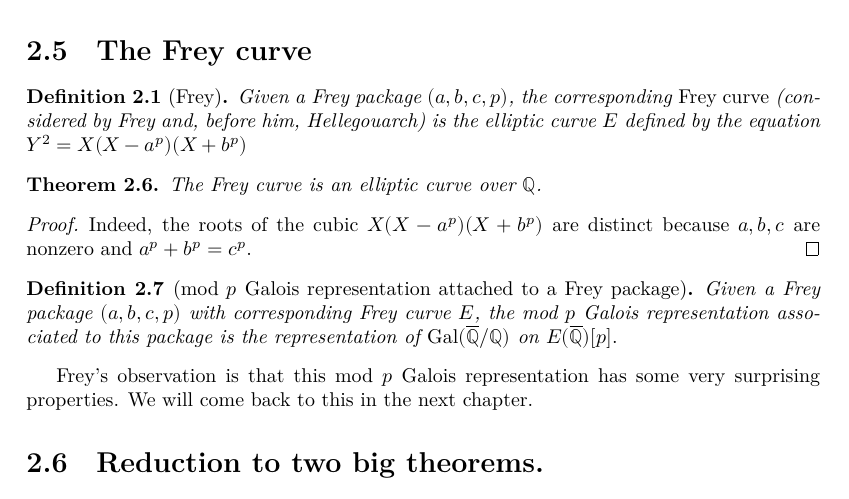
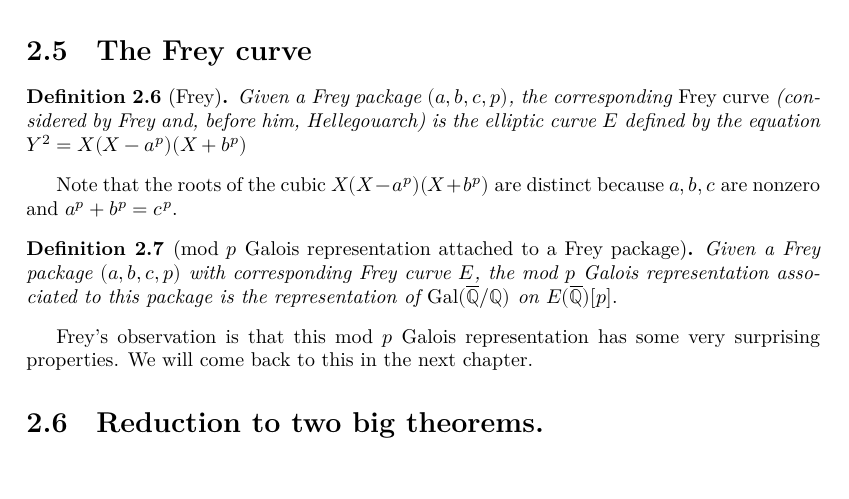
Before and after one commit to ImperialCollegeLondon/FLT, a LaTeX document (blueprint/src/print.tex, which reads blueprint/src/chapter/reductions.tex, blueprint/src/macro/common.tex): part of page 5 of 8, cut so that both start at the same text. Compiled offline with XeLaTeX.

Commit message:
remove the stealth definition

```diff
--- a/blueprint/src/chapter/reductions.tex
+++ b/blueprint/src/chapter/reductions.tex
@@ -65,14 +65,10 @@ In the next section we explain which elliptic curve we will use.
 
 \section{The Frey curve}
 
-\begin{stealthdefinition}[Frey]
-  Given a Frey package $(a,b,c,p)$, the corresponding \emph{Frey curve} (considered by Frey and, before him, Hellegouarch) is the elliptic curve $E$ defined by the equation $Y^2=X(X-a^p)(X+b^p)$\end{stealthdefinition}
+\begin{definition}[Frey]\label{Frey_curve}\lean{FLT.FreyCurve}
+  Given a Frey package $(a,b,c,p)$, the corresponding \emph{Frey curve} (considered by Frey and, before him, Hellegouarch) is the elliptic curve $E$ defined by the equation $Y^2=X(X-a^p)(X+b^p)$\end{definition}
 
-\begin{theorem}\label{Frey_curve}\lean{FLT.FreyCurve}
-  The Frey curve is an elliptic curve over $\Q$.
-\end{theorem}
-\begin{proof}\uses{Frey_package} Indeed, the roots of the cubic $X(X-a^p)(X+b^p)$ are distinct because $a,b,c$ are nonzero and $a^p+b^p=c^p$.
-\end{proof}
+Note that  the roots of the cubic $X(X-a^p)(X+b^p)$ are distinct because $a,b,c$ are nonzero and $a^p+b^p=c^p$.
 
 \begin{definition}[mod $p$ Galois representation attached to a Frey package]\label{Frey_mod_p_Galois_representation}\lean{FLT.FreyCurve.mod_p_Galois_representation}\uses{Frey_curve} Given a Frey package $(a,b,c,p)$ with corresponding Frey curve $E$, the mod $p$ Galois representation associated to this package is the representation of $\GQ$ on $E(\Qbar)[p].$\end{definition}
 
--- a/blueprint/src/macro/common.tex
+++ b/blueprint/src/macro/common.tex
@@ -11,6 +11,3 @@
 \DeclareMathOperator{\Gal}{Gal}
 \DeclareMathOperator{\Aut}{Aut}
 \DeclareMathOperator{\GL}{GL}
-\usepackage{amsthm}
-
-\newtheorem{stealthdefinition}{Definition}[chapter]
```
